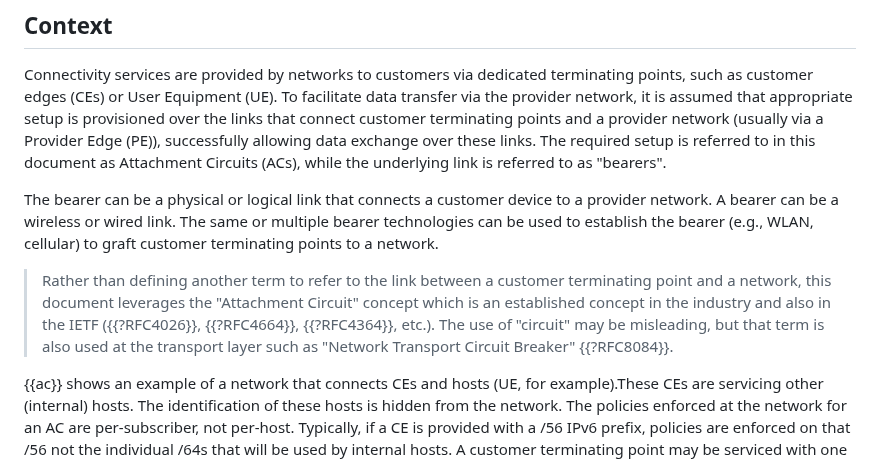
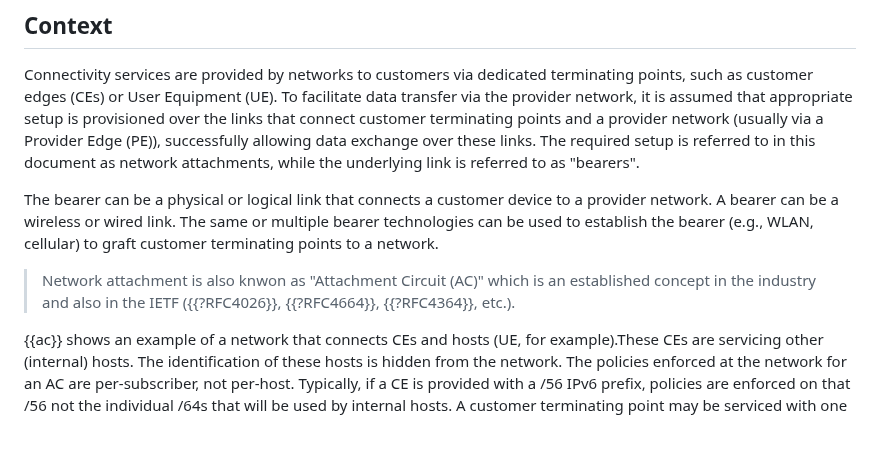
Before and after one commit to boucadair/draft-xxx-ac-rate-policy-discovery, a Markdown page: draft-brw-sconepro-rate-policy-discovery.md, the part around the change. Drawn GitHub-style; blank space fills up the shorter version.

Commit message:
simplify the note

```diff
--- a/draft-brw-sconepro-rate-policy-discovery.md
+++ b/draft-brw-sconepro-rate-policy-discovery.md
@@ -110,12 +110,12 @@ Connectivity services are provided by networks to customers via
 dedicated terminating points, such as customer edges (CEs) or User Equipment (UE).
 To facilitate data transfer via the provider network, it is assumed that appropriate setup
 is provisioned over the links that connect customer terminating points and a provider network (usually via a Provider Edge (PE)),
-successfully allowing data exchange over these links. The required setup is referred to in this document as Attachment Circuits (ACs),
+successfully allowing data exchange over these links. The required setup is referred to in this document as network attachments,
 while the underlying link is referred to as "bearers".
 
 The bearer can be a physical or logical link that connects a customer device to a provider network. A bearer can be a wireless or wired link. The same or multiple bearer technologies can be used to establish the bearer (e.g., WLAN, cellular) to graft customer terminating points to a network.
 
-> Rather than defining another term to refer to the link between a customer terminating point and a network, this document leverages the "Attachment Circuit" concept which is an established concept in the industry and also in the IETF ({{?RFC4026}}, {{?RFC4664}}, {{?RFC4364}}, etc.). The use of "circuit" may be misleading, but that term is also used at the transport layer such as "Network Transport Circuit Breaker" {{?RFC8084}}.
+> Network attachment is also knwon as "Attachment Circuit (AC)" which is an established concept in the industry and also in the IETF ({{?RFC4026}}, {{?RFC4664}}, {{?RFC4364}}, etc.).
 
 {{ac}} shows an example of a network that connects CEs and hosts (UE, for example).These CEs are servicing
 other (internal) hosts. The identification of these hosts is hidden from the network. The policies enforced at the network
```
